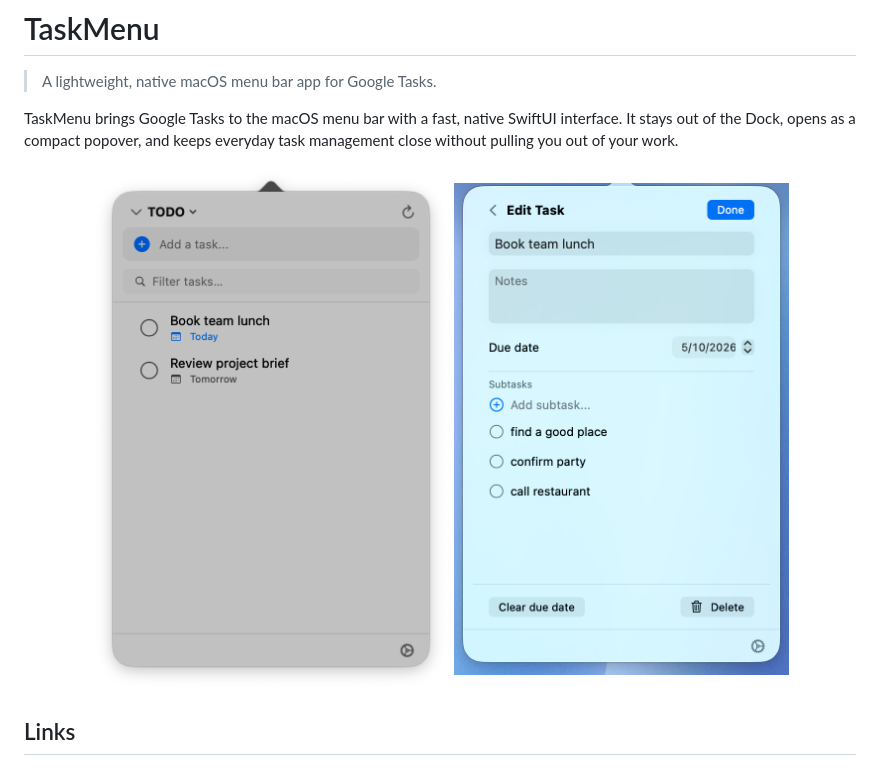
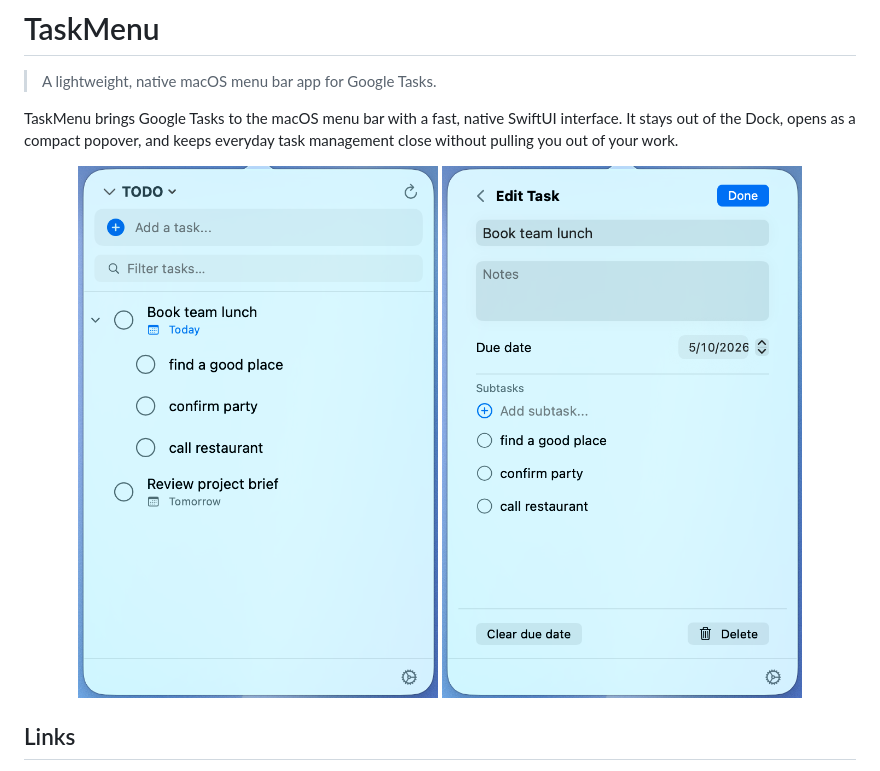
Before and after one commit to crazytan/TaskMenu, a Markdown page: README.md, the part around the change. Rendered like a GitHub page; pictures changed too: screenshots/task-detail.png, screenshots/task-list.png.

Commit message:
Update screenshots

```diff
--- a/README.md
+++ b/README.md
@@ -6,7 +6,7 @@ TaskMenu brings Google Tasks to the macOS menu bar with a fast, native SwiftUI i
 
 <p align="center">
   <img src="screenshots/task-list.png" alt="TaskMenu task list popover with quick add and filtering" width="360">
-  <img src="screenshots/task-detail.png" alt="TaskMenu edit task view with due date and subtasks" width="335">
+  <img src="screenshots/task-detail.png" alt="TaskMenu edit task view with due date and subtasks" width="360">
 </p>
 
 ## Links
```
